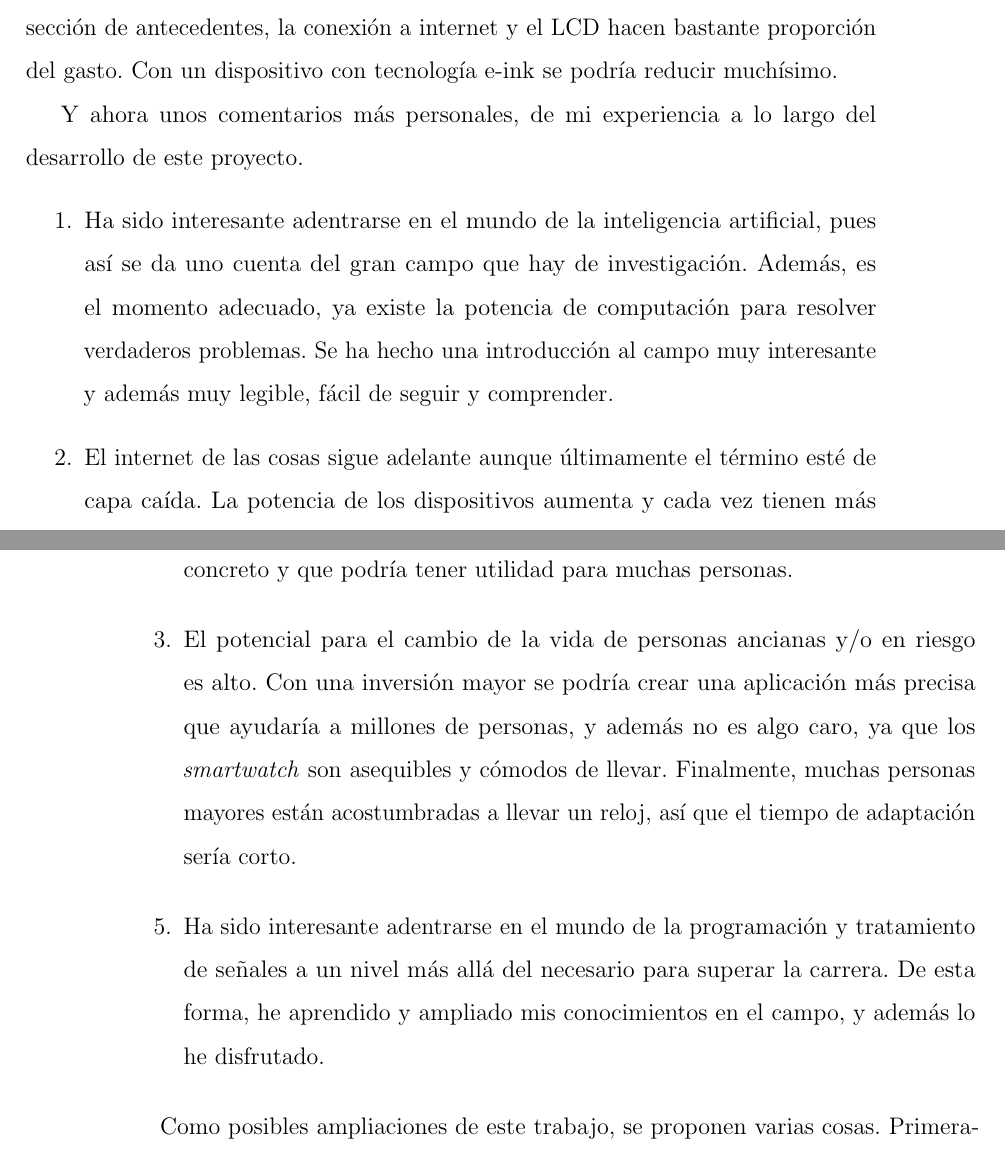
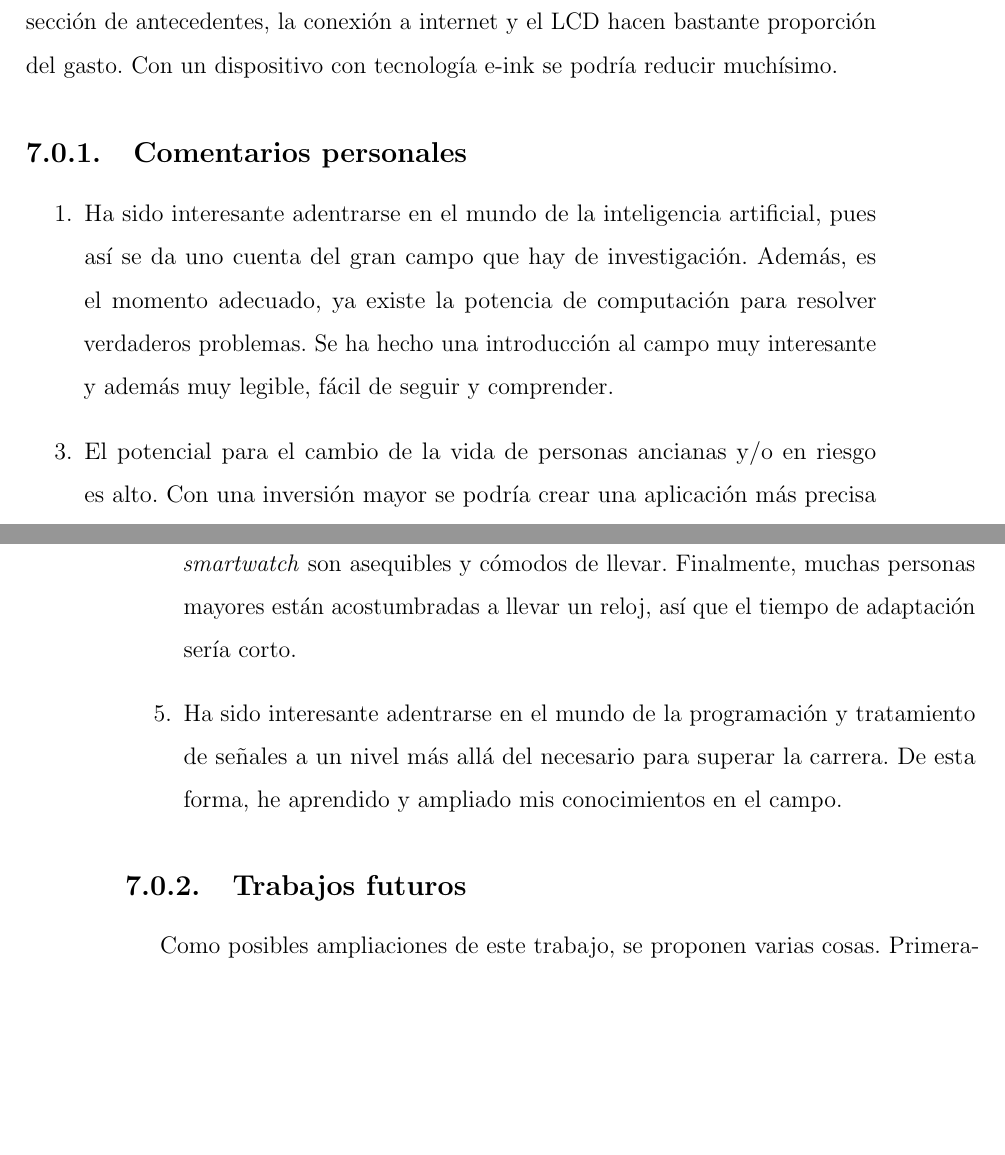
Before and after one commit to Mega259/TrabajoFinGrado, a LaTeX book (Memoria/Newtfg6.tex): two parts of pages 78 and 79 of 87, joined at a grey line, cut so that both start at the same text, the shorter picture padded with empty space. Compiled offline with pdfLaTeX.

Commit message:
Conclusiones 2

```diff
--- a/Memoria/Newtfg6.tex
+++ b/Memoria/Newtfg6.tex
@@ -1288,17 +1288,17 @@ Por otro lado, se ha desarrollado este proyecto enteramente basado en \textit{so
 
 A lo largo del desarrollo del proyecto con la interacción diaria con el \textit{smartwatch} se ha visto que la duración de batería es su punto débil. La mayor mejora que podrían obtener este tipo de dispositivos sería en ese campo. Hay otras opciones, como por ejemplo usar una pantalla de bajo consumo que no sea LCD. De esta forma, se podrían obtener dispositivos de batería de gran duración. Como se observó en la sección de antecedentes, la conexión a internet y el LCD hacen bastante proporción del gasto. Con un dispositivo con tecnología e-ink se podría reducir muchísimo.
 
-Y ahora unos comentarios más personales, de mi experiencia a lo largo del desarrollo de este proyecto.
+\subsection{Comentarios personales}
+
 \begin{enumerate}
 \item[1.] Ha sido interesante adentrarse en el mundo de la inteligencia artificial, pues así se da uno cuenta del gran campo que hay de investigación. Además, es el momento adecuado, ya existe la potencia de computación para resolver verdaderos problemas. Se ha hecho una introducción al campo muy interesante y además muy legible, fácil de seguir y comprender.
 
-\item[2.] El internet de las cosas sigue adelante aunque últimamente el término esté de capa caída. La potencia de los dispositivos aumenta y cada vez tienen más utilidad. En este caso se ha usado un dispositivo de uso general para algo muy concreto y que podría tener utilidad para muchas personas.
-
 \item[3.] El potencial para el cambio de la vida de personas ancianas y/o en riesgo es alto. Con una inversión mayor se podría crear una aplicación más precisa que ayudaría a millones de personas, y además no es algo caro, ya que los \textit{smartwatch} son asequibles y cómodos de llevar. Finalmente, muchas personas mayores están acostumbradas a llevar un reloj, así que el tiempo de adaptación sería corto.
 
+\item[5.] Ha sido interesante adentrarse en el mundo de la programación y tratamiento de señales a un nivel más allá del necesario para superar la carrera. De esta forma, he aprendido y ampliado mis conocimientos en el campo.
+\end{enumerate}
 
-\item[5.] Ha sido interesante adentrarse en el mundo de la programación y tratamiento de señales a un nivel más allá del necesario para superar la carrera. De esta forma, he aprendido y ampliado mis conocimientos en el campo, y además lo he disfrutado.
-\end{enumerate}
+\subsection{Trabajos futuros}
 
 Como posibles ampliaciones de este trabajo, se proponen varias cosas. Primeramente, la red neuronal es un Perceptrón multicapa, por lo que se podría obtener mejores resultados con una red convolucional. Si ocurriera eso, habría que implementar la librería de TensorFlow completa para Android, ya que TFlite no contiene todas las funciones de este tipo de redes. Esto haría que la precisión aumentase a costa de un pequeño gasto de batería, ya que la librería completa no está tan optimizada.
 
```
Also changed, not shown: Memoria/Newtfg6.pdf.
